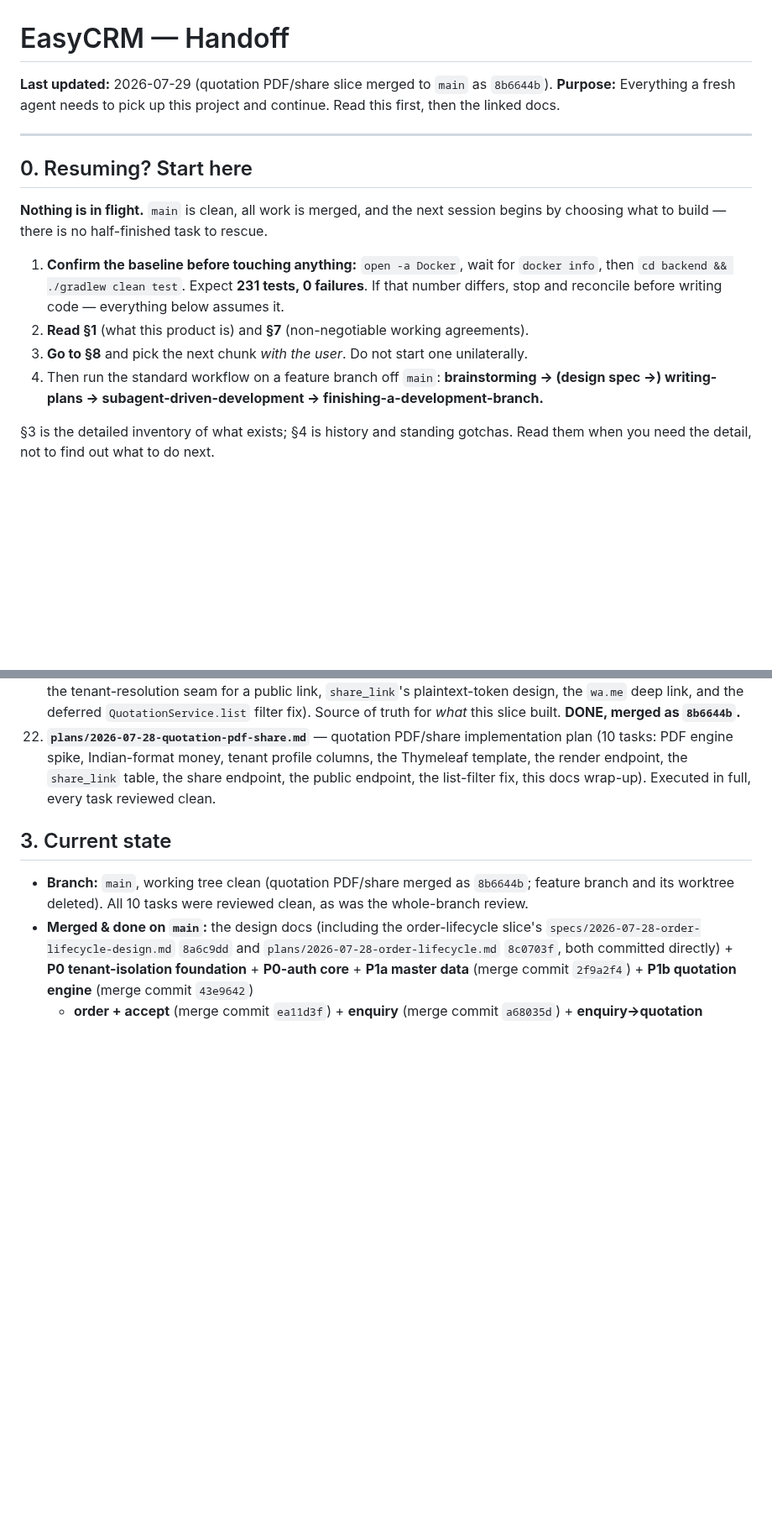
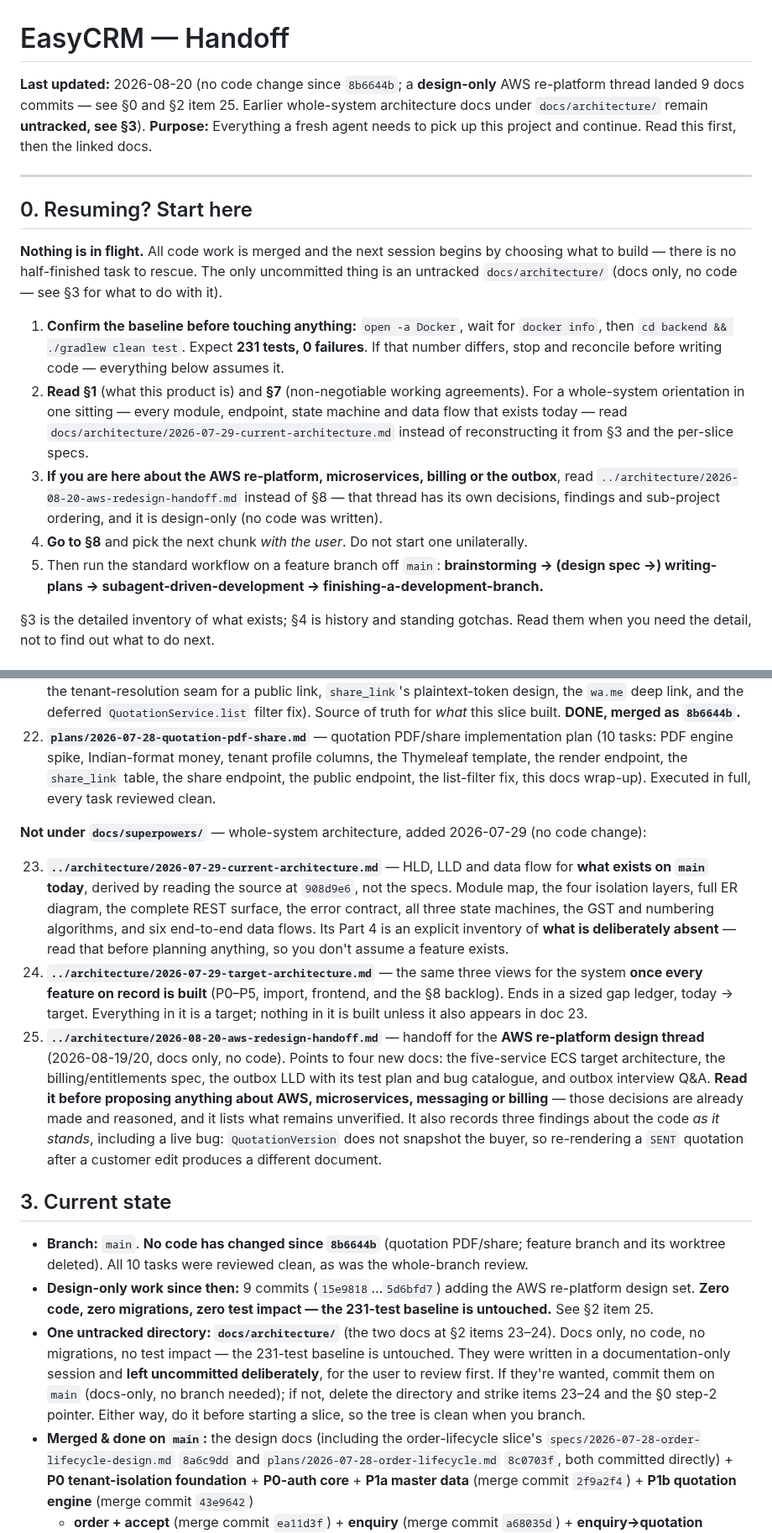
Before and after one commit to divyam-agarwal/eazy-crm, a Markdown page: docs/superpowers/HANDOFF.md, 2 parts joined by grey strips. Shown at 84% size. GitHub-like rendering; blank space fills up the shorter version.

Commit message:
docs: point the main handoff at the AWS re-platform thread
Adds the pointer in four places so a resuming agent cannot miss it:
the masthead, a §0 step that routes AWS/microservices/billing/outbox
questions to the thread's own handoff, a §2 reading-list entry, and a
§3 note recording that the nine design commits changed no code and
left the 231-test baseline untouched.

The §2 entry calls out the live buyer-snapshot bug specifically, since
that is the one finding from the design thread that matters even if
none of the AWS work is ever built.

This commit also lands a pre-existing uncommitted edit to the same
file, written in an earlier session, which documents the untracked
docs/architecture/ files. Docs only and consistent with the rest.

```diff
--- a/docs/superpowers/HANDOFF.md
+++ b/docs/superpowers/HANDOFF.md
@@ -1,21 +1,30 @@
 # EasyCRM — Handoff
 
-**Last updated:** 2026-07-29 (quotation PDF/share slice merged to `main` as `8b6644b`).
+**Last updated:** 2026-08-20 (no code change since `8b6644b`; a **design-only** AWS re-platform
+thread landed 9 docs commits — see §0 and §2 item 25. Earlier whole-system architecture docs under
+`docs/architecture/` remain **untracked, see §3**).
 **Purpose:** Everything a fresh agent needs to pick up this project and continue. Read this first, then the linked docs.
 
 ---
 
 ## 0. Resuming? Start here
 
-**Nothing is in flight.** `main` is clean, all work is merged, and the next session begins by
-choosing what to build — there is no half-finished task to rescue.
+**Nothing is in flight.** All code work is merged and the next session begins by choosing what to
+build — there is no half-finished task to rescue. The only uncommitted thing is an untracked
+`docs/architecture/` (docs only, no code — see §3 for what to do with it).
 
 1. **Confirm the baseline before touching anything:** `open -a Docker`, wait for `docker info`,
    then `cd backend && ./gradlew clean test`. Expect **231 tests, 0 failures**. If that number
    differs, stop and reconcile before writing code — everything below assumes it.
-2. **Read §1** (what this product is) and **§7** (non-negotiable working agreements).
-3. **Go to §8** and pick the next chunk *with the user*. Do not start one unilaterally.
-4. Then run the standard workflow on a feature branch off `main`:
+2. **Read §1** (what this product is) and **§7** (non-negotiable working agreements). For a
+   whole-system orientation in one sitting — every module, endpoint, state machine and data flow
+   that exists today — read `docs/architecture/2026-07-29-current-architecture.md` instead of
+   reconstructing it from §3 and the per-slice specs.
+3. **If you are here about the AWS re-platform, microservices, billing or the outbox**, read
+   `../architecture/2026-08-20-aws-redesign-handoff.md` instead of §8 — that thread has its own
+   decisions, findings and sub-project ordering, and it is design-only (no code was written).
+4. **Go to §8** and pick the next chunk *with the user*. Do not start one unilaterally.
+5. Then run the standard workflow on a feature branch off `main`:
    **brainstorming → (design spec →) writing-plans → subagent-driven-development →
    finishing-a-development-branch.**
 
@@ -65,10 +74,40 @@ All under `docs/superpowers/`:
     the render endpoint, the `share_link` table, the share endpoint, the public endpoint, the
     list-filter fix, this docs wrap-up). Executed in full, every task reviewed clean.
 
+**Not under `docs/superpowers/`** — whole-system architecture, added 2026-07-29 (no code change):
+
+23. **`../architecture/2026-07-29-current-architecture.md`** — HLD, LLD and data flow for **what
+    exists on `main` today**, derived by reading the source at `908d9e6`, not the specs. Module map,
+    the four isolation layers, full ER diagram, the complete REST surface, the error contract, all
+    three state machines, the GST and numbering algorithms, and six end-to-end data flows. Its
+    Part 4 is an explicit inventory of **what is deliberately absent** — read that before planning
+    anything, so you don't assume a feature exists.
+24. **`../architecture/2026-07-29-target-architecture.md`** — the same three views for the system
+    **once every feature on record is built** (P0–P5, import, frontend, and the §8 backlog). Ends
+    in a sized gap ledger, today → target. Everything in it is a target; nothing in it is built
+    unless it also appears in doc 23.
+25. **`../architecture/2026-08-20-aws-redesign-handoff.md`** — handoff for the **AWS re-platform
+    design thread** (2026-08-19/20, docs only, no code). Points to four new docs: the five-service
+    ECS target architecture, the billing/entitlements spec, the outbox LLD with its test plan and
+    bug catalogue, and outbox interview Q&A. **Read it before proposing anything about AWS,
+    microservices, messaging or billing** — those decisions are already made and reasoned, and it
+    lists what remains unverified. It also records three findings about the code *as it stands*,
+    including a live bug: `QuotationVersion` does not snapshot the buyer, so re-rendering a `SENT`
+    quotation after a customer edit produces a different document.
+
 ## 3. Current state
 
-- **Branch:** `main`, working tree clean (quotation PDF/share merged as `8b6644b`; feature branch
+- **Branch:** `main`. **No code has changed since `8b6644b`** (quotation PDF/share; feature branch
   and its worktree deleted). All 10 tasks were reviewed clean, as was the whole-branch review.
+- **Design-only work since then:** 9 commits (`15e9818`…`5d6bfd7`) adding the AWS re-platform
+  design set. **Zero code, zero migrations, zero test impact — the 231-test baseline is untouched.**
+  See §2 item 25.
+- **One untracked directory: `docs/architecture/`** (the two docs at §2 items 23–24). Docs only, no
+  code, no migrations, no test impact — the 231-test baseline is untouched. They were written in a
+  documentation-only session and **left uncommitted deliberately**, for the user to review first.
+  If they're wanted, commit them on `main` (docs-only, no branch needed); if not, delete the
+  directory and strike items 23–24 and the §0 step-2 pointer. Either way, do it before starting a
+  slice, so the tree is clean when you branch.
 - **Merged & done on `main`:** the design docs (including the order-lifecycle slice's
   `specs/2026-07-28-order-lifecycle-design.md` `8a6c9dd` and `plans/2026-07-28-order-lifecycle.md`
   `8c0703f`, both committed directly) + **P0 tenant-isolation foundation** + **P0-auth core** +
```
